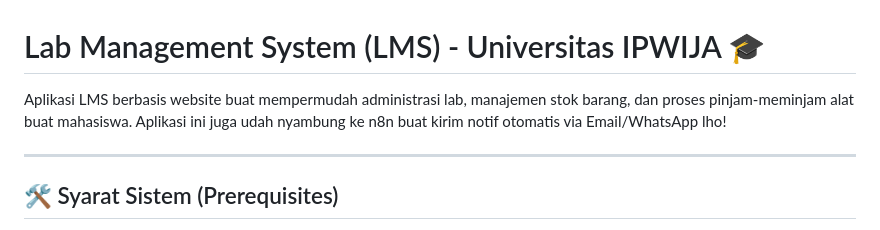
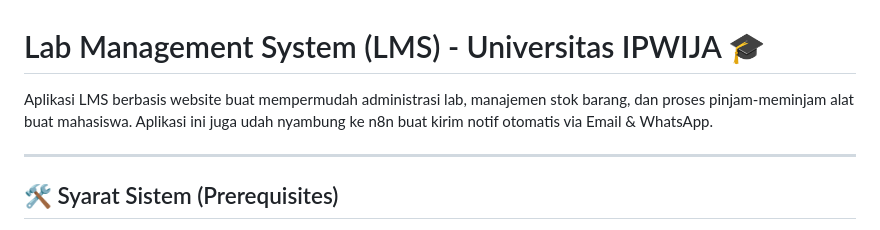
Before and after one commit to jioodiff/software_process_lms, a Markdown page: README.md, the part around the change. Drawn GitHub-style.

```diff
--- a/README.md
+++ b/README.md
@@ -1,6 +1,6 @@
 # Lab Management System (LMS) - Universitas IPWIJA 🎓
 
-Aplikasi LMS berbasis website buat mempermudah administrasi lab, manajemen stok barang, dan proses pinjam-meminjam alat buat mahasiswa. Aplikasi ini juga udah nyambung ke n8n buat kirim notif otomatis via Email/WhatsApp lho!
+Aplikasi LMS berbasis website buat mempermudah administrasi lab, manajemen stok barang, dan proses pinjam-meminjam alat buat mahasiswa. Aplikasi ini juga udah nyambung ke n8n buat kirim notif otomatis via Email & WhatsApp.
 
 ---
 
```
